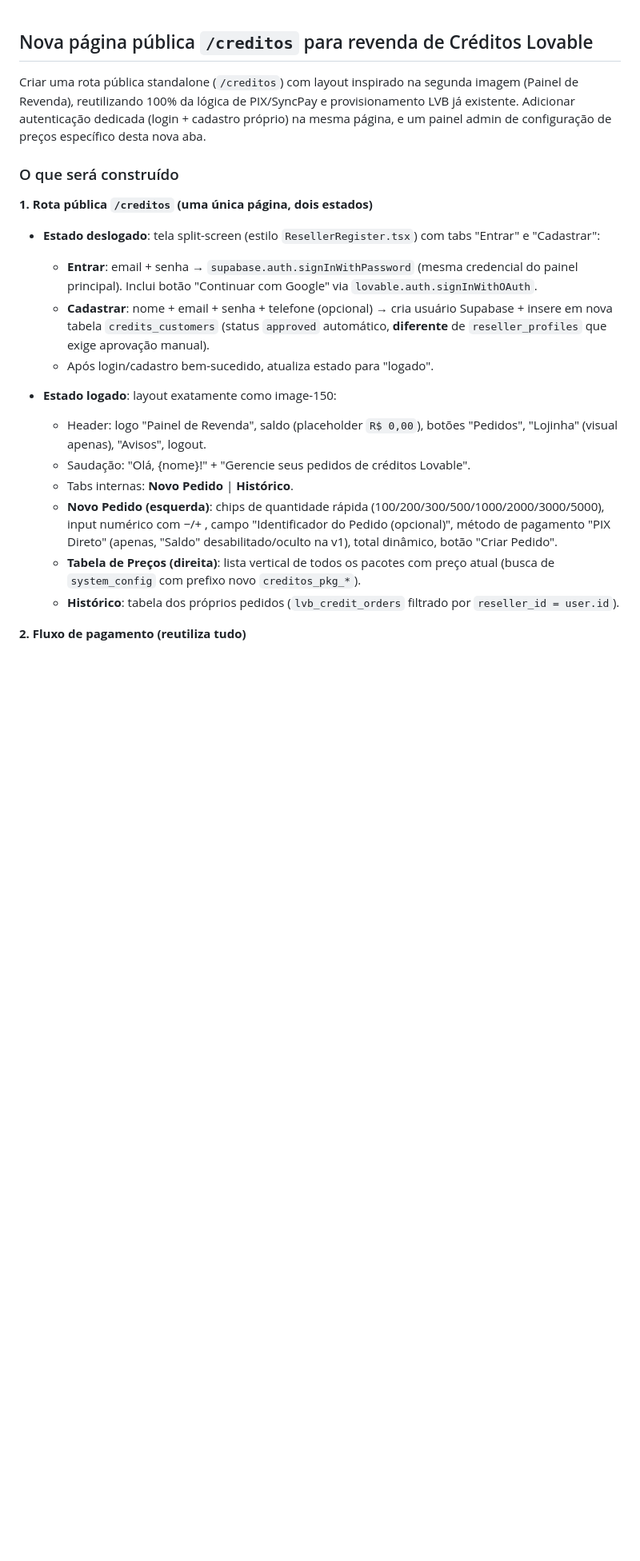
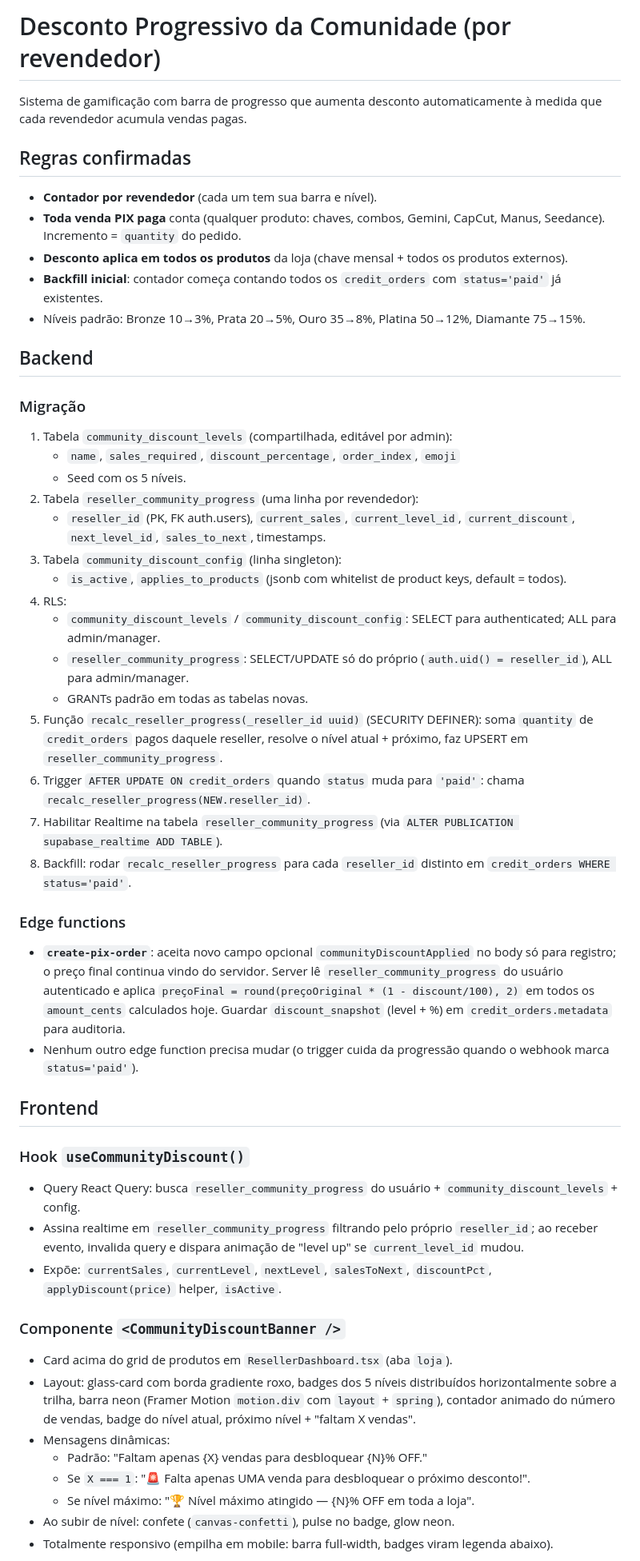
Before and after one commit to adesivoseasy-stack/ilimitadolov3, a Markdown page: .lovable/plan.md, the part around one of its changes. Shown at 80% size. GitHub-like rendering; blank space fills up the shorter version.

Commit message:
Changes
Co-authored-by: adesivoseasy-stack <288993915+adesivoseasy-stack@users.noreply.github.com>

```diff
--- a/.lovable/plan.md
+++ b/.lovable/plan.md
@@ -1,25 +1,51 @@
+# Desconto Progressivo da Comunidade (por revendedor)
 
+Sistema de gamificação com barra de progresso que aumenta desconto automaticamente à medida que cada revendedor acumula vendas pagas.
 
-## Nova página pública `/creditos` para revenda de Créditos Lovable
+## Regras confirmadas
+- **Contador por revendedor** (cada um tem sua barra e nível).
+- **Toda venda PIX paga** conta (qualquer produto: chaves, combos, Gemini, CapCut, Manus, Seedance). Incremento = `quantity` do pedido.
+- **Desconto aplica em todos os produtos** da loja (chave mensal + todos os produtos externos).
+- **Backfill inicial**: contador começa contando todos os `credit_orders` com `status='paid'` já existentes.
+- Níveis padrão: Bronze 10→3%, Prata 20→5%, Ouro 35→8%, Platina 50→12%, Diamante 75→15%.
 
-Criar uma rota pública standalone (`/creditos`) com layout inspirado na segunda imagem (Painel de Revenda), reutilizando 100% da lógica de PIX/SyncPay e provisionamento LVB já existente. Adicionar autenticação dedicada (login + cadastro próprio) na mesma página, e um painel admin de configuração de preços específico desta nova aba.
+## Backend
 
-### O que será construído
+### Migração
+1. Tabela `community_discount_levels` (compartilhada, editável por admin):
+   - `name`, `sales_required`, `discount_percentage`, `order_index`, `emoji`
+   - Seed com os 5 níveis.
+2. Tabela `reseller_community_progress` (uma linha por revendedor):
+   - `reseller_id` (PK, FK auth.users), `current_sales`, `current_level_id`, `current_discount`, `next_level_id`, `sales_to_next`, timestamps.
+3. Tabela `community_discount_config` (linha singleton):
+   - `is_active`, `applies_to_products` (jsonb com whitelist de product keys, default = todos).
+4. RLS:
+   - `community_discount_levels` / `community_discount_config`: SELECT para authenticated; ALL para admin/manager.
+   - `reseller_community_progress`: SELECT/UPDATE só do próprio (`auth.uid() = reseller_id`), ALL para admin/manager.
+   - GRANTs padrão em todas as tabelas novas.
+5. Função `recalc_reseller_progress(_reseller_id uuid)` (SECURITY DEFINER): soma `quantity` de `credit_orders` pagos daquele reseller, resolve o nível atual + próximo, faz UPSERT em `reseller_community_progress`.
+6. Trigger `AFTER UPDATE ON credit_orders` quando `status` muda para `'paid'`: chama `recalc_reseller_progress(NEW.reseller_id)`.
+7. Habilitar Realtime na tabela `reseller_community_progress` (via `ALTER PUBLICATION supabase_realtime ADD TABLE`).
+8. Backfill: rodar `recalc_reseller_progress` para cada `reseller_id` distinto em `credit_orders WHERE status='paid'`.
 
-**1. Rota pública `/creditos` (uma única página, dois estados)**
+### Edge functions
+- **`create-pix-order`**: aceita novo campo opcional `communityDiscountApplied` no body só para registro; o preço final continua vindo do servidor. Server lê `reseller_community_progress` do usuário autenticado e aplica `preçoFinal = round(preçoOriginal * (1 - discount/100), 2)` em todos os `amount_cents` calculados hoje. Guardar `discount_snapshot` (level + %) em `credit_orders.metadata` para auditoria.
+- Nenhum outro edge function precisa mudar (o trigger cuida da progressão quando o webhook marca `status='paid'`).
 
-- **Estado deslogado**: tela split-screen (estilo `ResellerRegister.tsx`) com tabs "Entrar" e "Cadastrar":
-  - **Entrar**: email + senha → `supabase.auth.signInWithPassword` (mesma credencial do painel principal). Inclui botão "Continuar com Google" via `lovable.auth.signInWithOAuth`.
-  - **Cadastrar**: nome + email + senha + telefone (opcional) → cria usuário Supabase + insere em nova tabela `credits_customers` (status `approved` automático, **diferente** de `reseller_profiles` que exige aprovação manual).
-  - Após login/cadastro bem-sucedido, atualiza estado para "logado".
+## Frontend
 
-- **Estado logado**: layout exatamente como image-150:
-  - Header: logo "Painel de Revenda", saldo (placeholder `R$ 0,00`), botões "Pedidos", "Lojinha" (visual apenas), "Avisos", logout.
-  - Saudação: "Olá, {nome}!" + "Gerencie seus pedidos de créditos Lovable".
-  - Tabs internas: **Novo Pedido** | **Histórico**.
-  - **Novo Pedido (esquerda)**: chips de quantidade rápida (100/200/300/500/1000/2000/3000/5000), input numérico com −/+ , campo "Identificador do Pedido (opcional)", método de pagamento "PIX Direto" (apenas, "Saldo" desabilitado/oculto na v1), total dinâmico, botão "Criar Pedido".
-  - **Tabela de Preços (direita)**: lista vertical de todos os pacotes com preço atual (busca de `system_config` com prefixo novo `creditos_pkg_*`).
-  - **Histórico**: tabela dos próprios pedidos (`lvb_credit_orders` filtrado por `reseller_id = user.id`).
+### Hook `useCommunityDiscount()`
+- Query React Query: busca `reseller_community_progress` do usuário + `community_discount_levels` + config.
+- Assina realtime em `reseller_community_progress` filtrando pelo próprio `reseller_id`; ao receber evento, invalida query e dispara animação de "level up" se `current_level_id` mudou.
+- Expõe: `currentSales`, `currentLevel`, `nextLevel`, `salesToNext`, `discountPct`, `applyDiscount(price)` helper, `isActive`.
 
-**2. Fluxo de pagamento (reutiliza tudo)**
+### Componente `<CommunityDiscountBanner />`
+- Card acima do grid de produtos em `ResellerDashboard.tsx` (aba `loja`).
+- Layout: glass-card com borda gradiente roxo, badges dos 5 níveis distribuídos horizontalmente sobre a trilha, barra neon (Framer Motion `motion.div` com `layout` + `spring`), contador animado do número de vendas, badge do nível atual, próximo nível + "faltam X vendas".
+- Mensagens dinâmicas:
+  - Padrão: "Faltam apenas {X} vendas para desbloquear {N}% OFF."
+  - Se `X === 1`: "🚨 Falta apenas UMA venda para desbloquear o próximo desconto!".
+  - Se nível máximo: "🏆 Nível máximo atingido — {N}% OFF em toda a loja".
+- Ao subir de nível: confete (`canvas-confetti`), pulse no badge, glow neon.
+- Totalmente responsivo (empilha em mobile: barra full-width, badges viram legenda abaixo).
 
```
Also changed, not shown: other parts of .lovable/plan.md (+26 -67 lines).
